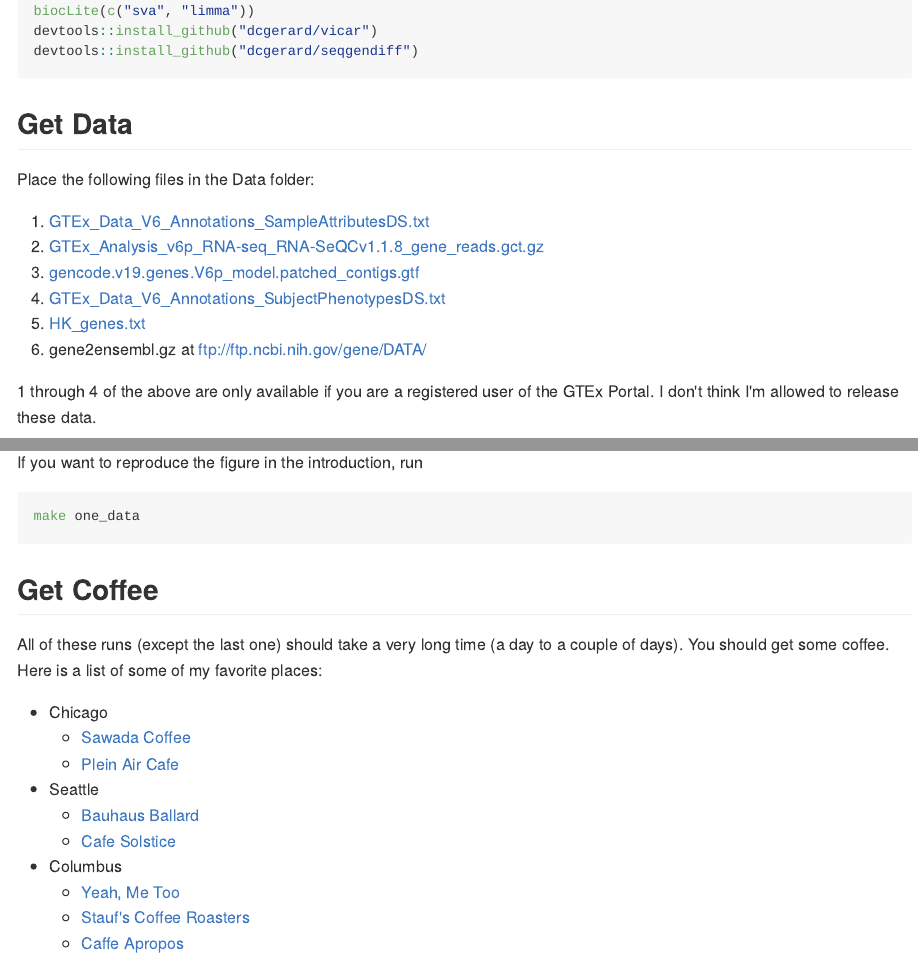
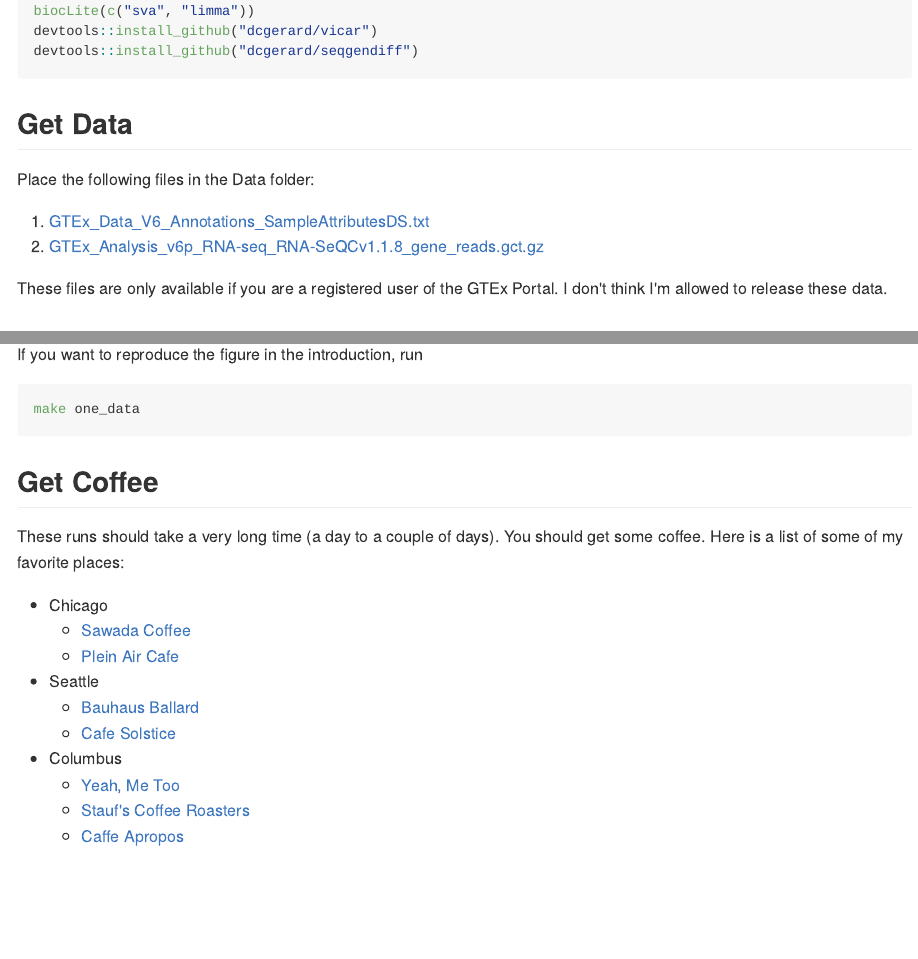
Before and after one commit to dcgerard/ruvb_sims, an R Markdown document (README.Rmd): the page in a window 1100 px wide, from 1830 px down, and a second part further down, joined at a grey line. The pictures show the output file README.md that the author committed with the source, drawn offline in the style of GitHub.

Commit message:
subfigure titles and modify readme to bare-bones data needed to run sims

```diff
--- a/README.Rmd
+++ b/README.Rmd
@@ -54,12 +54,8 @@ Place the following files in the Data folder:
 
 1. [GTEx_Data_V6_Annotations_SampleAttributesDS.txt](http://www.gtexportal.org/home/datasets#filesetFilesDiv21)
 2. [GTEx_Analysis_v6p_RNA-seq_RNA-SeQCv1.1.8_gene_reads.gct.gz](http://www.gtexportal.org/home/datasets#filesetFilesDiv11)
-3. [gencode.v19.genes.V6p_model.patched_contigs.gtf](http://www.gtexportal.org/home/datasets#filesetFilesDiv14)
-4. [GTEx_Data_V6_Annotations_SubjectPhenotypesDS.txt](http://www.gtexportal.org/home/datasets#datasetDiv2)
-5. [HK_genes.txt](http://www.tau.ac.il/~elieis/HKG/HK_genes.txt)
-6. gene2ensembl.gz at ftp://ftp.ncbi.nih.gov/gene/DATA/
 
-1 through 4 of the above are only available if you are a registered
+These files are only available if you are a registered
 user of the GTEx Portal. I don't think I'm allowed to release these
 data.
 
@@ -80,7 +76,7 @@ make one_data
 
 ## Get Coffee
 
-All of these runs (except the last one) should take a very long time
+These runs should take a very long time
 (a day to a couple of days). You should get some coffee. Here is a list of some of my favorite places:
 
 * Chicago
```
Also changed, not shown: R/sim_plots_revamped_cleaned.R (+4 -2 lines), readme_bib.bib (+2 -2 lines), README.md, README.Rmd (2 more changed lines).
